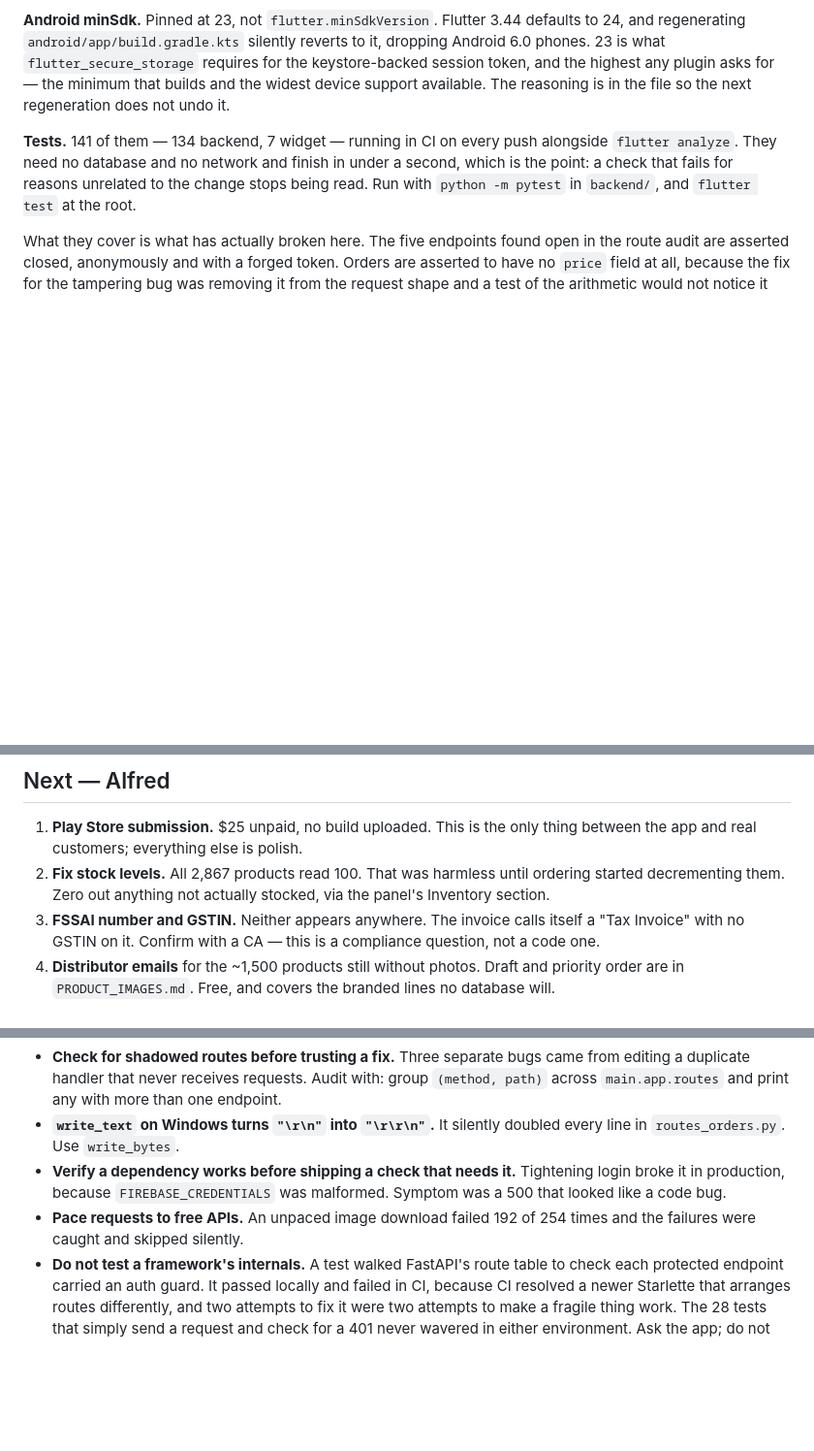
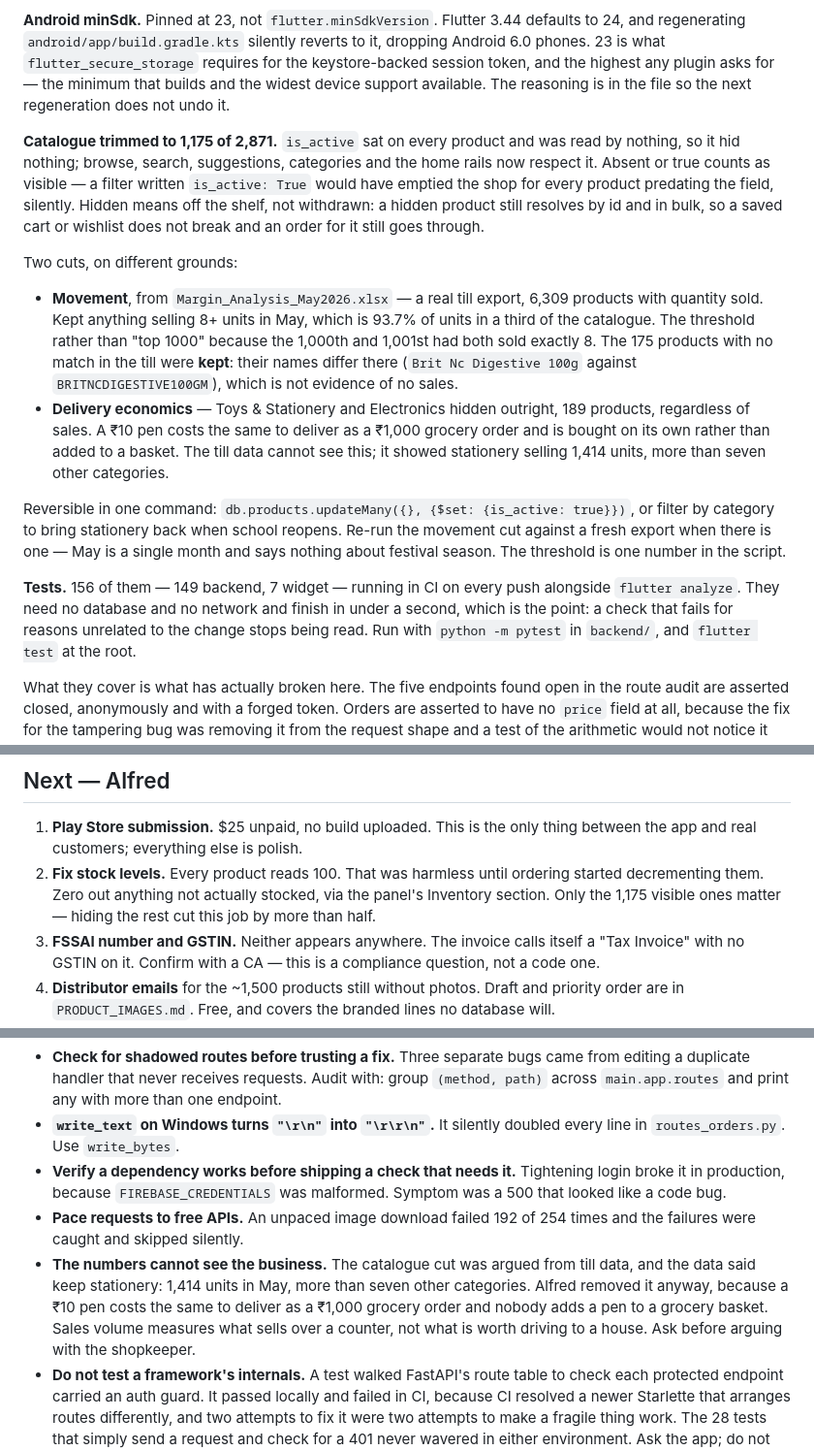
Before and after one commit to alfred-gif-cpu/dhanam-store, a Markdown page: HANDOFF.md, 3 parts joined by grey strips. Shown at 97% size. Drawn GitHub-style; blank space fills up the shorter version.

Commit message:
Record the catalogue cut in the handoff
Covers the is_active filter, the two cuts and their different grounds, the
threshold choice, why the 175 unmatched products were kept, and the commands
to reverse any of it.

Adds the lesson the day turned on: the till data said keep stationery — 1,414
units, more than seven other categories — and it was removed anyway, because
a ₹10 pen costs the same to deliver as a ₹1,000 grocery order. Sales volume
measures what sells over a counter, not what is worth driving to a house.

```diff
--- a/HANDOFF.md
+++ b/HANDOFF.md
@@ -94,7 +94,36 @@ requires for the keystore-backed session token, and the highest any plugin
 asks for — the minimum that builds and the widest device support available.
 The reasoning is in the file so the next regeneration does not undo it.
 
-**Tests.** 141 of them — 134 backend, 7 widget — running in CI on every push
+**Catalogue trimmed to 1,175 of 2,871.** `is_active` sat on every product and
+was read by nothing, so it hid nothing; browse, search, suggestions,
+categories and the home rails now respect it. Absent or true counts as
+visible — a filter written `is_active: True` would have emptied the shop for
+every product predating the field, silently. Hidden means off the shelf, not
+withdrawn: a hidden product still resolves by id and in bulk, so a saved cart
+or wishlist does not break and an order for it still goes through.
+
+Two cuts, on different grounds:
+
+- **Movement**, from `Margin_Analysis_May2026.xlsx` — a real till export,
+  6,309 products with quantity sold. Kept anything selling 8+ units in May,
+  which is 93.7% of units in a third of the catalogue. The threshold rather
+  than "top 1000" because the 1,000th and 1,001st had both sold exactly 8.
+  The 175 products with no match in the till were **kept**: their names differ
+  there (`Brit Nc Digestive 100g` against `BRITNCDIGESTIVE100GM`), which is not
+  evidence of no sales.
+- **Delivery economics** — Toys & Stationery and Electronics hidden outright,
+  189 products, regardless of sales. A ₹10 pen costs the same to deliver as a
+  ₹1,000 grocery order and is bought on its own rather than added to a basket.
+  The till data cannot see this; it showed stationery selling 1,414 units,
+  more than seven other categories.
+
+Reversible in one command:
+`db.products.updateMany({}, {$set: {is_active: true}})`, or filter by
+category to bring stationery back when school reopens. Re-run the movement
+cut against a fresh export when there is one — May is a single month and says
+nothing about festival season. The threshold is one number in the script.
+
+**Tests.** 156 of them — 149 backend, 7 widget — running in CI on every push
 alongside `flutter analyze`. They need no database and no network and finish
 in under a second, which is the point: a check that fails for reasons
 unrelated to the change stops being read. Run with `python -m pytest` in
@@ -144,9 +173,10 @@ database, `.env.example` documents every variable.
 
 1. **Play Store submission.** $25 unpaid, no build uploaded. This is the only
    thing between the app and real customers; everything else is polish.
-2. **Fix stock levels.** All 2,867 products read 100. That was harmless until
+2. **Fix stock levels.** Every product reads 100. That was harmless until
    ordering started decrementing them. Zero out anything not actually stocked,
-   via the panel's Inventory section.
+   via the panel's Inventory section. Only the 1,175 visible ones matter —
+   hiding the rest cut this job by more than half.
 3. **FSSAI number and GSTIN.** Neither appears anywhere. The invoice calls
    itself a "Tax Invoice" with no GSTIN on it. Confirm with a CA — this is a
    compliance question, not a code one.
@@ -206,6 +236,12 @@ database, `.env.example` documents every variable.
   malformed. Symptom was a 500 that looked like a code bug.
 - **Pace requests to free APIs.** An unpaced image download failed 192 of 254
   times and the failures were caught and skipped silently.
+- **The numbers cannot see the business.** The catalogue cut was argued from
+  till data, and the data said keep stationery: 1,414 units in May, more than
+  seven other categories. Alfred removed it anyway, because a ₹10 pen costs
+  the same to deliver as a ₹1,000 grocery order and nobody adds a pen to a
+  grocery basket. Sales volume measures what sells over a counter, not what
+  is worth driving to a house. Ask before arguing with the shopkeeper.
 - **Do not test a framework's internals.** A test walked FastAPI's route
   table to check each protected endpoint carried an auth guard. It passed
   locally and failed in CI, because CI resolved a newer Starlette that
```
